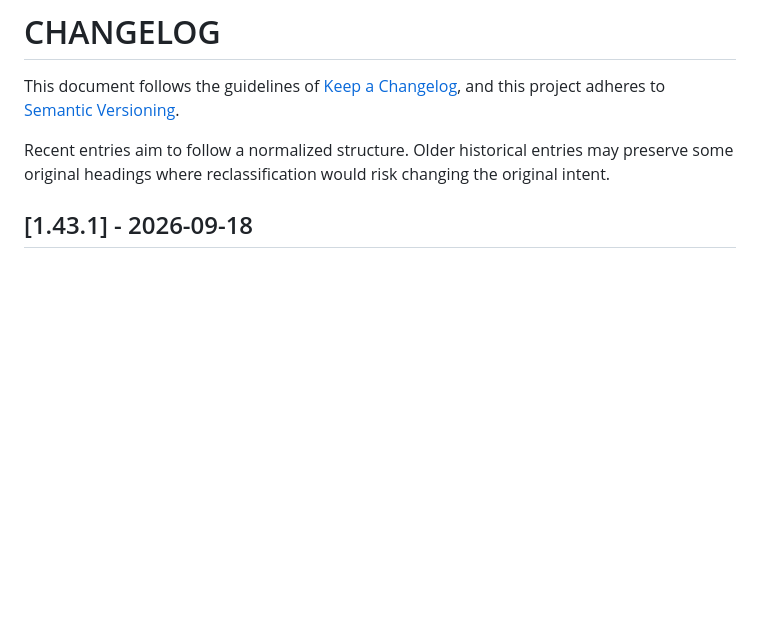
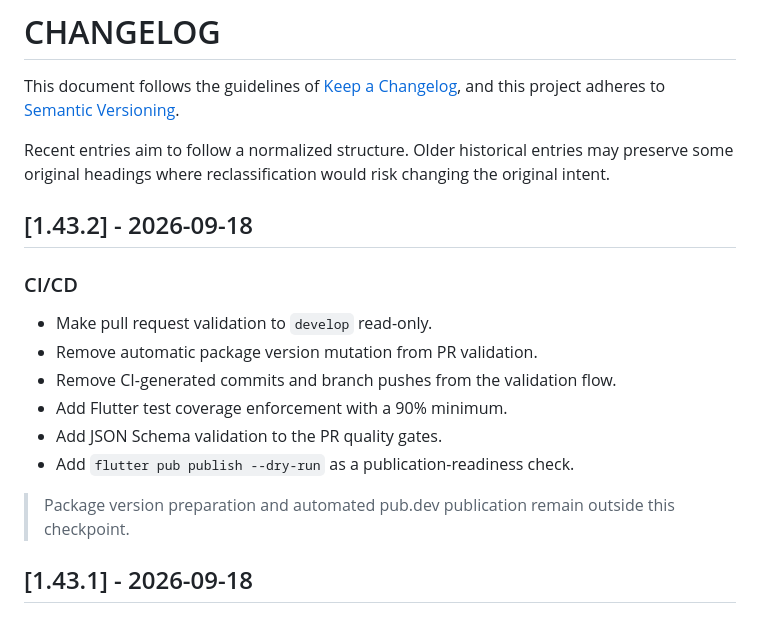
Before and after one commit to grupo-jocaagura/jocaagura_domain, a Markdown page: CHANGELOG.md, the part around the change. Drawn GitHub-style; blank space fills up the shorter version.

Commit message:
docs: document read-only PR validation
Document CP2 of the CI/CD alignment while keeping package version preparation and automated pub.dev publication outside this checkpoint.

```diff
--- a/CHANGELOG.md
+++ b/CHANGELOG.md
@@ -4,6 +4,19 @@ This document follows the guidelines of [Keep a Changelog](https://keepachangelo
 and this project adheres to [Semantic Versioning](https://semver.org/spec/v2.0.0.html).
 
 Recent entries aim to follow a normalized structure. Older historical entries may preserve some original headings where reclassification would risk changing the original intent.
+
+## [1.43.2] - 2026-09-18
+
+### CI/CD
+
+- Make pull request validation to `develop` read-only.
+- Remove automatic package version mutation from PR validation.
+- Remove CI-generated commits and branch pushes from the validation flow.
+- Add Flutter test coverage enforcement with a 90% minimum.
+- Add JSON Schema validation to the PR quality gates.
+- Add `flutter pub publish --dry-run` as a publication-readiness check.
+
+> Package version preparation and automated pub.dev publication remain outside this checkpoint.
 
 ## [1.43.1] - 2026-09-18
 
```
